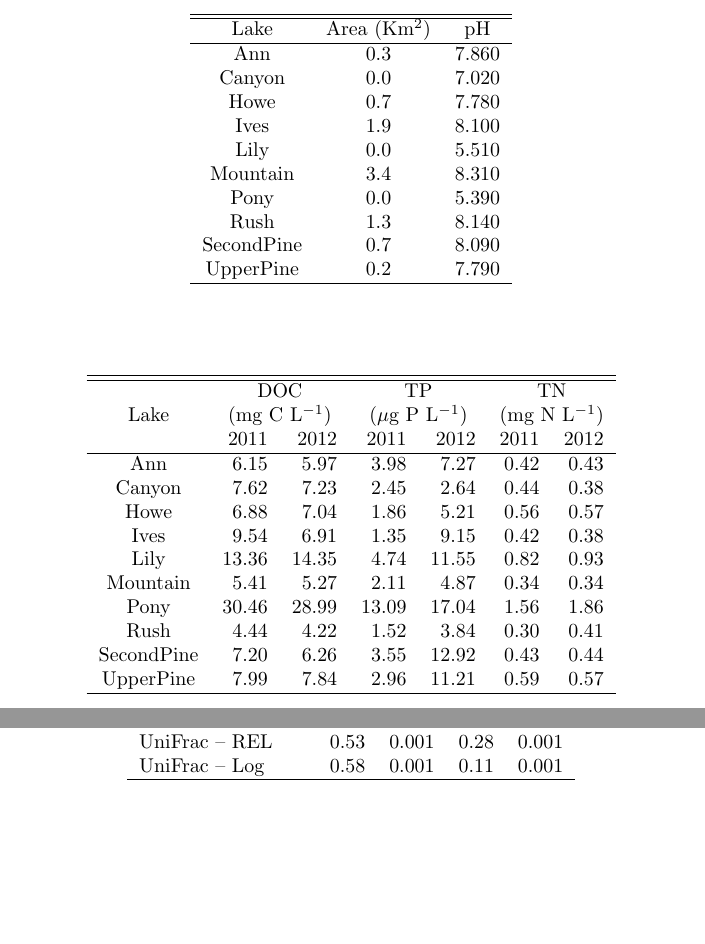
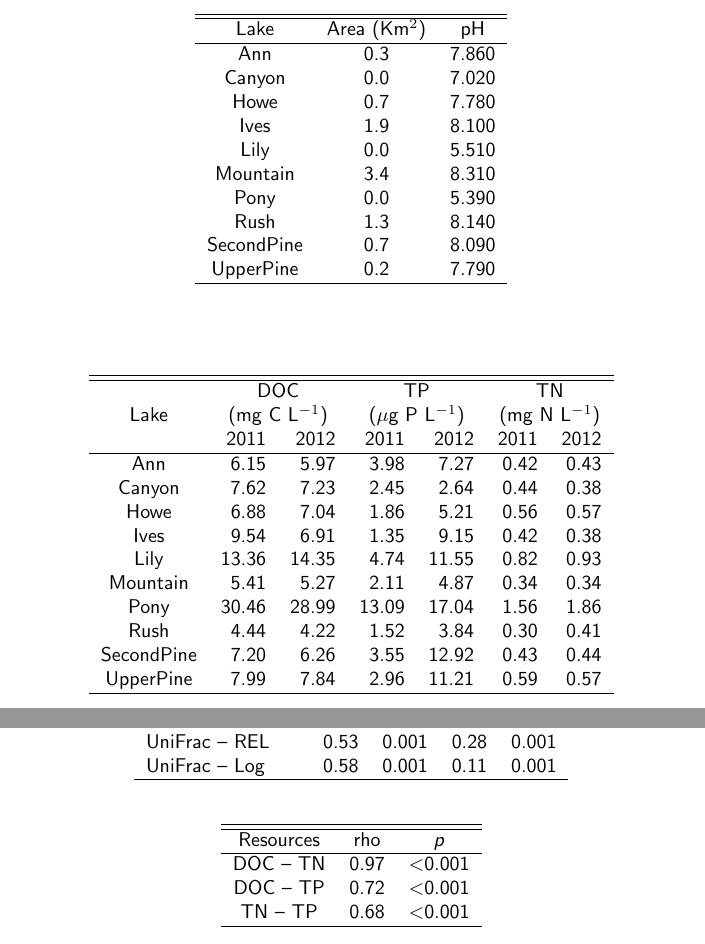
Before and after one commit to LennonLab/ResourceHeterogeneity, a LaTeX document (tables/Tables.tex, which reads tables/Resources.tex): two parts of pages 1 and 2 of 2, joined at a grey line, cut so that both start at the same text, the shorter picture padded with empty space. Compiled offline with pdfLaTeX.

Commit message:
left over changes for finishing PhD

```diff
--- /dev/null
+++ b/tables/Resources.tex
@@ -0,0 +1,15 @@
+
+\begin{table}[ht]
+\centering
+
+\begin{tabular}{ccc}
+\hline
+\hline
+Resources &	rho & \emph{p} \\
+\hline
+DOC -- TN & 0.97 & \textless 0.001 \\
+DOC -- TP & 0.72 & \textless 0.001 \\
+TN -- TP  & 0.68 & \textless 0.001 \\
+\hline
+\end{tabular}
+\end{table}
--- a/tables/Tables.tex
+++ b/tables/Tables.tex
@@ -1,6 +1,7 @@
 \documentclass{article}
 \usepackage{booktabs}
 \usepackage{array}
+\renewcommand{\familydefault}{\sfdefault}
 
 
 \begin{document}
```
Also changed, not shown: figures/Figure3A.png, figures/Figure4.png, figures/Supp1.png, figures/Supp3.png (added), tables/Tables.pdf, tables/Tables.tex (4 more changed lines), 2 other files.
